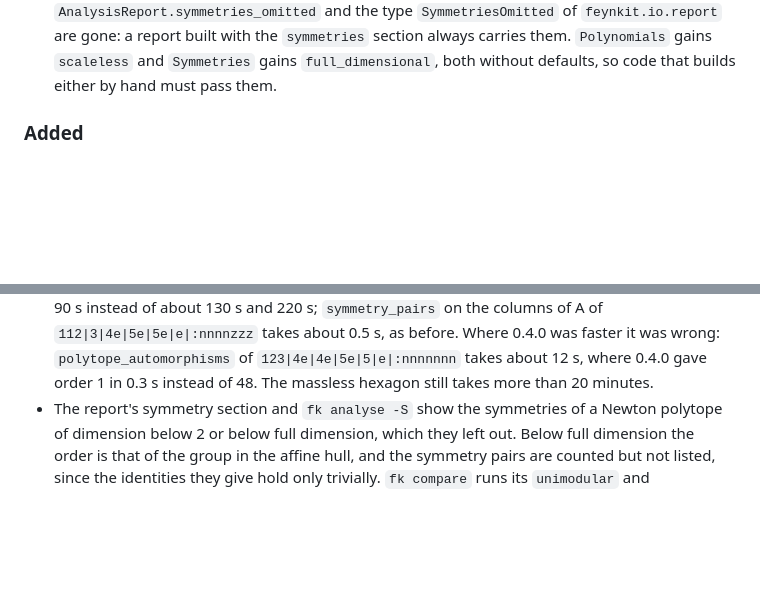
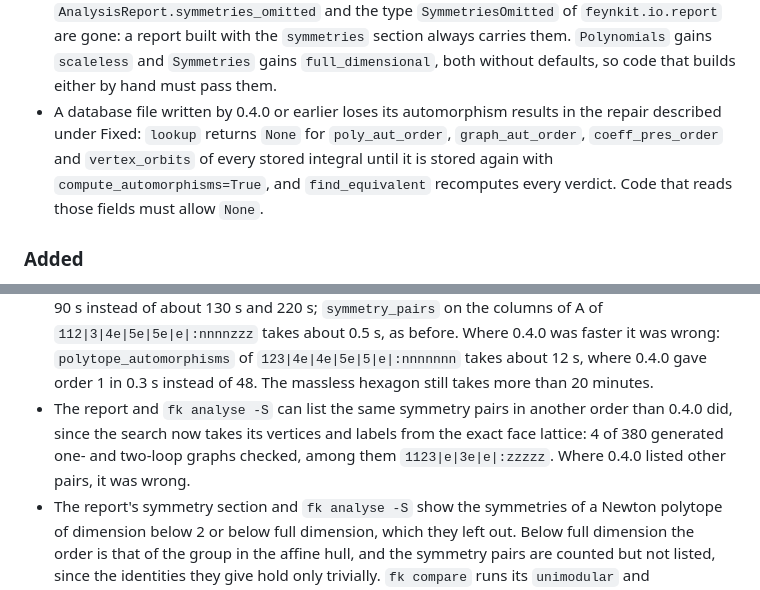
Before and after one commit to byrondenham/feynkit, a Markdown page: CHANGELOG.md, 2 parts joined by grey strips. Rendered like a GitHub page; blank space fills up the shorter version.

Commit message:
Note the repaired automorphism fields and the order of the pairs
The repair of database files written by 0.4.0 or earlier sets the
automorphism fields of every stored integral to NULL, so lookup returns
None for them until the integral is stored again: a breaking change for
code that reads them. The report can also list the same symmetry pairs
in another order than 0.4.0 did.

```diff
--- a/CHANGELOG.md
+++ b/CHANGELOG.md
@@ -59,6 +59,12 @@
   always carries them. `Polynomials` gains `scaleless` and `Symmetries` gains
   `full_dimensional`, both without defaults, so code that builds either by
   hand must pass them.
+- A database file written by 0.4.0 or earlier loses its automorphism results
+  in the repair described under Fixed: `lookup` returns `None` for
+  `poly_aut_order`, `graph_aut_order`, `coeff_pres_order` and `vertex_orbits`
+  of every stored integral until it is stored again with
+  `compute_automorphisms=True`, and `find_equivalent` recomputes every
+  verdict. Code that reads those fields must allow `None`.
 
 ### Added
 
@@ -131,6 +137,10 @@
   faster it was wrong: `polytope_automorphisms` of `123|4e|4e|5e|5|e|:nnnnnnn`
   takes about 12 s, where 0.4.0 gave order 1 in 0.3 s instead of 48. The
   massless hexagon still takes more than 20 minutes.
+- The report and `fk analyse -S` can list the same symmetry pairs in another
+  order than 0.4.0 did, since the search now takes its vertices and labels from
+  the exact face lattice: 4 of 380 generated one- and two-loop graphs checked,
+  among them `1123|e|3e|e|:zzzzz`. Where 0.4.0 listed other pairs, it was wrong.
 - The report's symmetry section and `fk analyse -S` show the symmetries of a
   Newton polytope of dimension below 2 or below full dimension, which they
   left out. Below full dimension the order is that of the group in the affine
```
